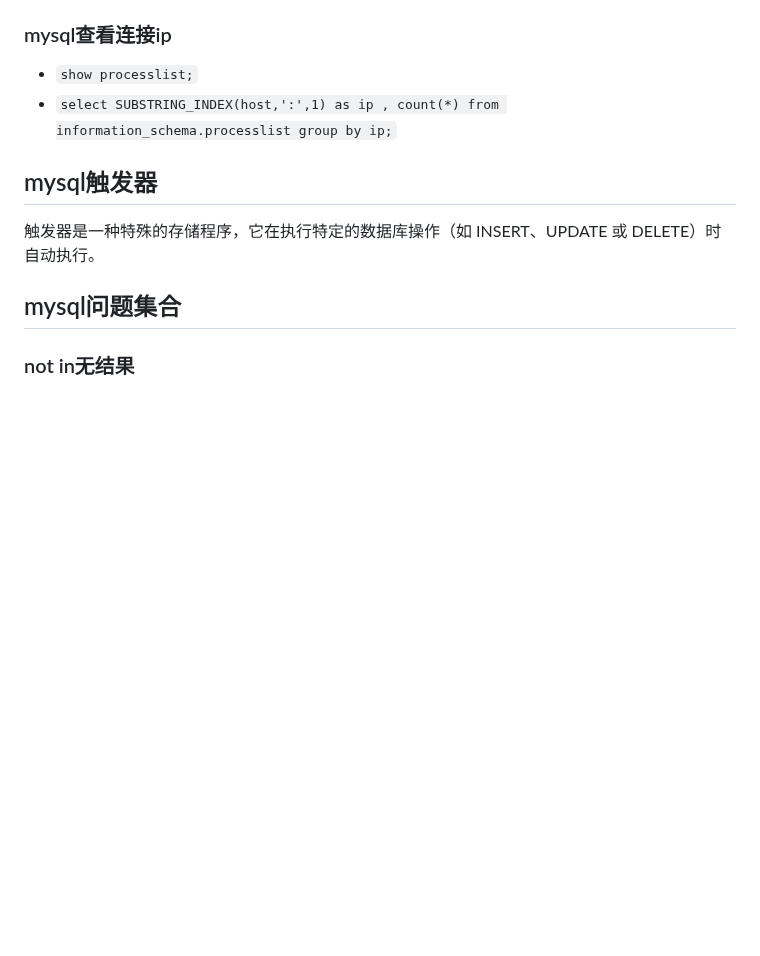
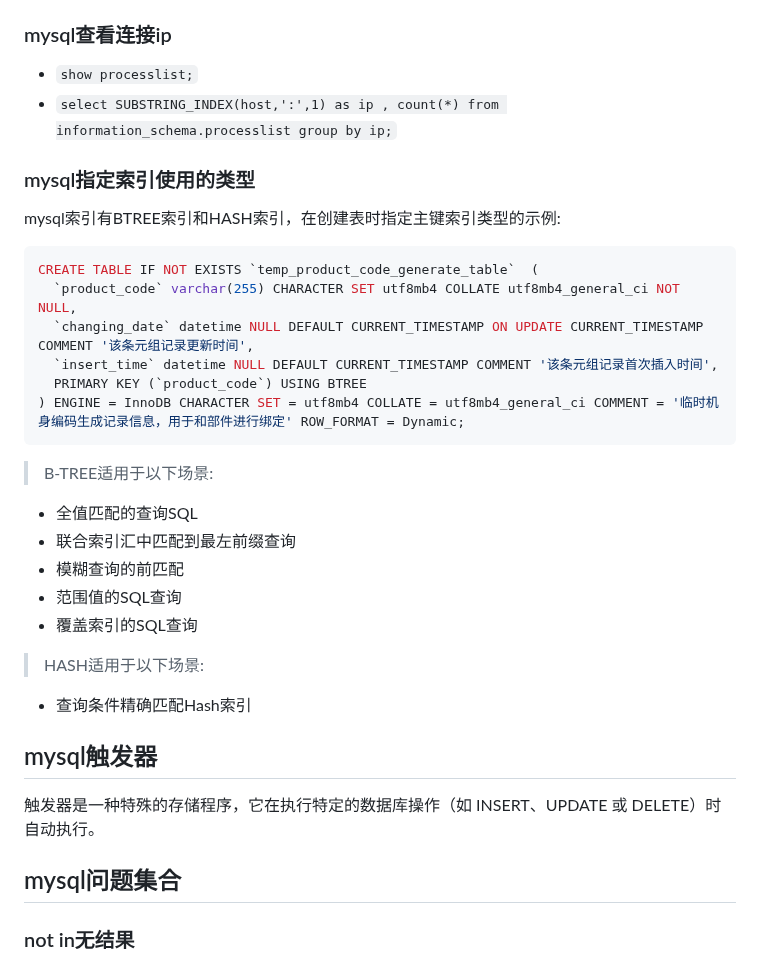
Before and after one commit to YZSH-HSZY/original-blog, a Markdown page: sql/mysql_help.md, the part around the change. Drawn GitHub-style; blank space fills up the shorter version.

````diff
--- a/sql/mysql_help.md
+++ b/sql/mysql_help.md
@@ -483,6 +483,28 @@ SELECT * FROM information_schema.INNODB_LOCKS; 查看当前正在锁
 - `show processlist;`
 - `select SUBSTRING_INDEX(host,':',1) as ip , count(*) from information_schema.processlist group by ip;`
 
+### mysql指定索引使用的类型
+
+mysql索引有BTREE索引和HASH索引，在创建表时指定主键索引类型的示例:
+```sql
+CREATE TABLE IF NOT EXISTS `temp_product_code_generate_table`  (
+  `product_code` varchar(255) CHARACTER SET utf8mb4 COLLATE utf8mb4_general_ci NOT NULL,
+  `changing_date` datetime NULL DEFAULT CURRENT_TIMESTAMP ON UPDATE CURRENT_TIMESTAMP COMMENT '该条元组记录更新时间',
+  `insert_time` datetime NULL DEFAULT CURRENT_TIMESTAMP COMMENT '该条元组记录首次插入时间',
+  PRIMARY KEY (`product_code`) USING BTREE
+) ENGINE = InnoDB CHARACTER SET = utf8mb4 COLLATE = utf8mb4_general_ci COMMENT = '临时机身编码生成记录信息，用于和部件进行绑定' ROW_FORMAT = Dynamic;
+```
+
+> B-TREE适用于以下场景:
+- 全值匹配的查询SQL
+- 联合索引汇中匹配到最左前缀查询
+- 模糊查询的前匹配
+- 范围值的SQL查询
+- 覆盖索引的SQL查询
+
+> HASH适用于以下场景:
+- 查询条件精确匹配Hash索引
+
 ## mysql触发器
 
 触发器是一种特殊的存储程序，它在执行特定的数据库操作（如 INSERT、UPDATE 或 DELETE）时自动执行。
````
Also changed, not shown: python/py_examples.md (+14 -0 lines).
